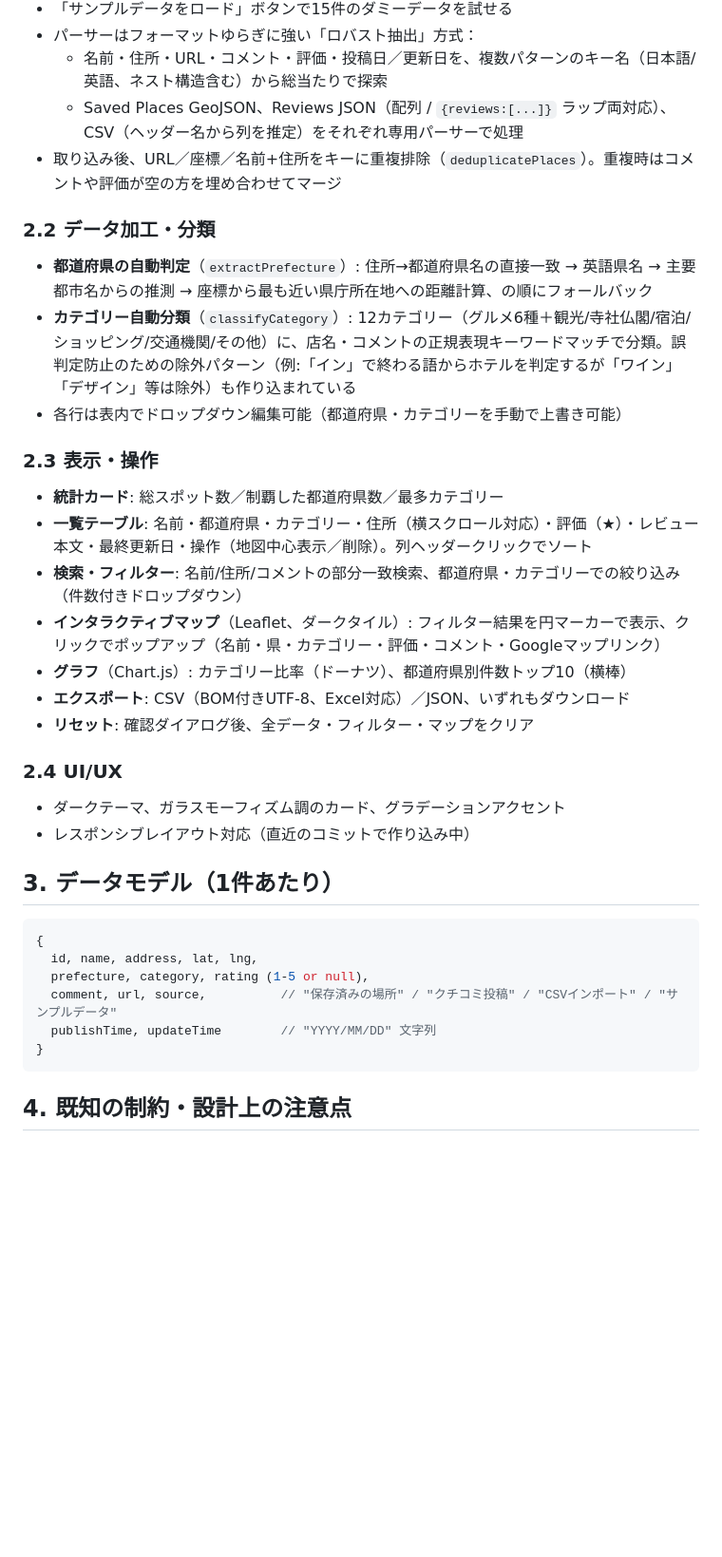
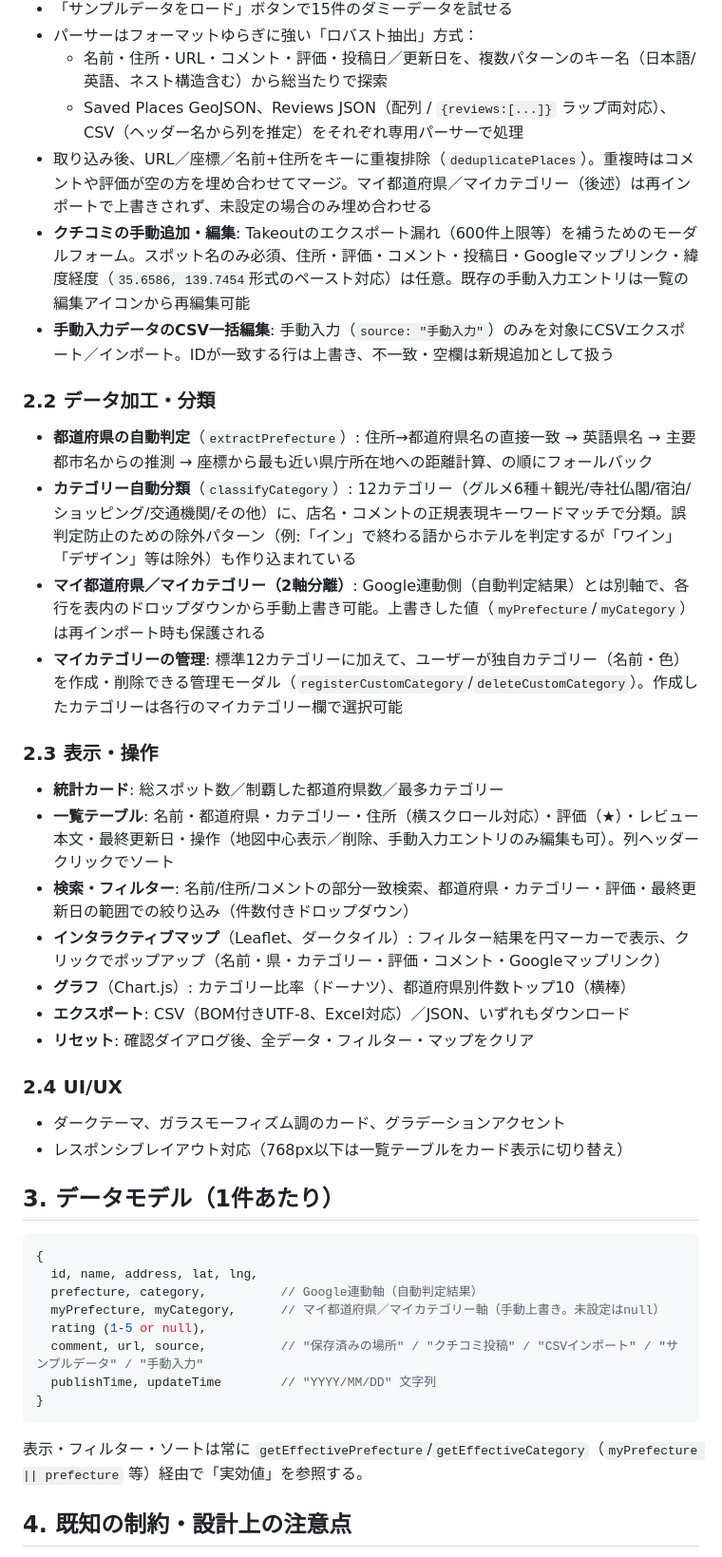
Before and after one commit to numacchi14-cpu/google-maps-dashboard, a Markdown page: SPEC.md, the part around one of its changes. Shown at 95% size. Drawn GitHub-style; blank space fills up the shorter version.

Commit message:
docs: sync SPEC.md with マイカテゴリー2軸分離・手動追加編集・日付フィルターの実装状況
ロードマップ表が実装済み機能を未着手のままにしていたため、データモデル・機能一覧・
フェーズ表を現状のapp.js/index.htmlに合わせて更新。

Co-Authored-By: Claude Sonnet 5 <noreply@anthropic.com>

````diff
--- a/SPEC.md
+++ b/SPEC.md
@@ -24,17 +24,20 @@ Google Takeout でエクスポートした「保存済みの場所」「クチ
 - パーサーはフォーマットゆらぎに強い「ロバスト抽出」方式：
   - 名前・住所・URL・コメント・評価・投稿日／更新日を、複数パターンのキー名（日本語/英語、ネスト構造含む）から総当たりで探索
   - Saved Places GeoJSON、Reviews JSON（配列 / `{reviews:[...]}` ラップ両対応）、CSV（ヘッダー名から列を推定）をそれぞれ専用パーサーで処理
-- 取り込み後、URL／座標／名前+住所をキーに重複排除（`deduplicatePlaces`）。重複時はコメントや評価が空の方を埋め合わせてマージ
+- 取り込み後、URL／座標／名前+住所をキーに重複排除（`deduplicatePlaces`）。重複時はコメントや評価が空の方を埋め合わせてマージ。マイ都道府県／マイカテゴリー（後述）は再インポートで上書きされず、未設定の場合のみ埋め合わせる
+- **クチコミの手動追加・編集**: Takeoutのエクスポート漏れ（600件上限等）を補うためのモーダルフォーム。スポット名のみ必須、住所・評価・コメント・投稿日・Googleマップリンク・緯度経度（`35.6586, 139.7454`形式のペースト対応）は任意。既存の手動入力エントリは一覧の編集アイコンから再編集可能
+- **手動入力データのCSV一括編集**: 手動入力（`source: "手動入力"`）のみを対象にCSVエクスポート／インポート。IDが一致する行は上書き、不一致・空欄は新規追加として扱う
 
 ### 2.2 データ加工・分類
 - **都道府県の自動判定**（`extractPrefecture`）: 住所→都道府県名の直接一致 → 英語県名 → 主要都市名からの推測 → 座標から最も近い県庁所在地への距離計算、の順にフォールバック
 - **カテゴリー自動分類**（`classifyCategory`）: 12カテゴリー（グルメ6種＋観光/寺社仏閣/宿泊/ショッピング/交通機関/その他）に、店名・コメントの正規表現キーワードマッチで分類。誤判定防止のための除外パターン（例:「イン」で終わる語からホテルを判定するが「ワイン」「デザイン」等は除外）も作り込まれている
-- 各行は表内でドロップダウン編集可能（都道府県・カテゴリーを手動で上書き可能）
+- **マイ都道府県／マイカテゴリー（2軸分離）**: Google連動側（自動判定結果）とは別軸で、各行を表内のドロップダウンから手動上書き可能。上書きした値（`myPrefecture`/`myCategory`）は再インポート時も保護される
+- **マイカテゴリーの管理**: 標準12カテゴリーに加えて、ユーザーが独自カテゴリー（名前・色）を作成・削除できる管理モーダル（`registerCustomCategory`/`deleteCustomCategory`）。作成したカテゴリーは各行のマイカテゴリー欄で選択可能
 
 ### 2.3 表示・操作
 - **統計カード**: 総スポット数／制覇した都道府県数／最多カテゴリー
-- **一覧テーブル**: 名前・都道府県・カテゴリー・住所（横スクロール対応）・評価（★）・レビュー本文・最終更新日・操作（地図中心表示／削除）。列ヘッダークリックでソート
-- **検索・フィルター**: 名前/住所/コメントの部分一致検索、都道府県・カテゴリーでの絞り込み（件数付きドロップダウン）
+- **一覧テーブル**: 名前・都道府県・カテゴリー・住所（横スクロール対応）・評価（★）・レビュー本文・最終更新日・操作（地図中心表示／削除、手動入力エントリのみ編集も可）。列ヘッダークリックでソート
+- **検索・フィルター**: 名前/住所/コメントの部分一致検索、都道府県・カテゴリー・評価・最終更新日の範囲での絞り込み（件数付きドロップダウン）
 - **インタラクティブマップ**（Leaflet、ダークタイル）: フィルター結果を円マーカーで表示、クリックでポップアップ（名前・県・カテゴリー・評価・コメント・Googleマップリンク）
 - **グラフ**（Chart.js）: カテゴリー比率（ドーナツ）、都道府県別件数トップ10（横棒）
 - **エクスポート**: CSV（BOM付きUTF-8、Excel対応）／JSON、いずれもダウンロード
@@ -42,18 +45,22 @@ Google Takeout でエクスポートした「保存済みの場所」「クチ
 
 ### 2.4 UI/UX
 - ダークテーマ、ガラスモーフィズム調のカード、グラデーションアクセント
-- レスポンシブレイアウト対応（直近のコミットで作り込み中）
+- レスポンシブレイアウト対応（768px以下は一覧テーブルをカード表示に切り替え）
 
 ## 3. データモデル（1件あたり）
 
 ```js
 {
   id, name, address, lat, lng,
-  prefecture, category, rating (1-5 or null),
-  comment, url, source,          // "保存済みの場所" / "クチコミ投稿" / "CSVインポート" / "サンプルデータ"
+  prefecture, category,          // Google連動軸（自動判定結果）
+  myPrefecture, myCategory,      // マイ都道府県／マイカテゴリー軸（手動上書き。未設定はnull）
+  rating (1-5 or null),
+  comment, url, source,          // "保存済みの場所" / "クチコミ投稿" / "CSVインポート" / "サンプルデータ" / "手動入力"
   publishTime, updateTime        // "YYYY/MM/DD" 文字列
 }
 ```
+
+表示・フィルター・ソートは常に `getEffectivePrefecture`/`getEffectiveCategory`（`myPrefecture || prefecture` 等）経由で「実効値」を参照する。
 
 ## 4. 既知の制約・設計上の注意点
 
````
Also changed, not shown: other parts of SPEC.md (+16 -8 lines).
